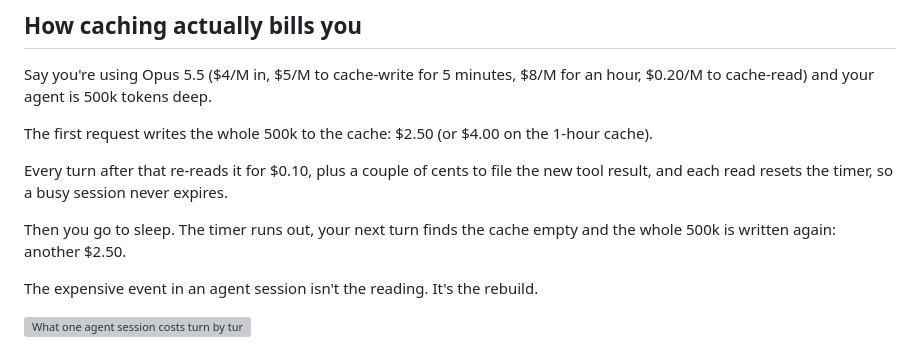
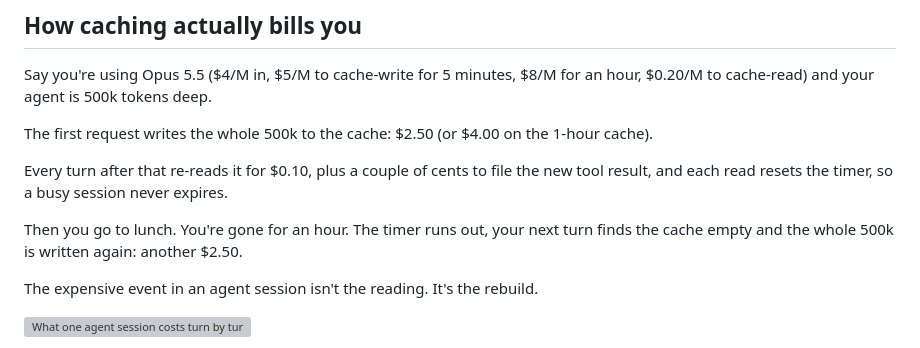
Before and after one commit to peterpme/peterpme.github.io, a Markdown page: content/blog/the-cost-of-a-trillion-tokens.md, the part around the change. Drawn GitHub-style; grey boxes are pictures that could not be loaded.

Commit message:
Send the reader to lunch instead of to sleep.

```diff
--- a/content/blog/the-cost-of-a-trillion-tokens.md
+++ b/content/blog/the-cost-of-a-trillion-tokens.md
@@ -64,7 +64,7 @@ The first request writes the whole 500k to the cache: $2.50 (or $4.00 on the 1-h
 
 Every turn after that re-reads it for $0.10, plus a couple of cents to file the new tool result, and each read resets the timer, so a busy session never expires.
 
-Then you go to sleep. The timer runs out, your next turn finds the cache empty and the whole 500k is written again: another $2.50.
+Then you go to lunch. You're gone for an hour. The timer runs out, your next turn finds the cache empty and the whole 500k is written again: another $2.50.
 
 The expensive event in an agent session isn't the reading. It's the rebuild.
 
```
